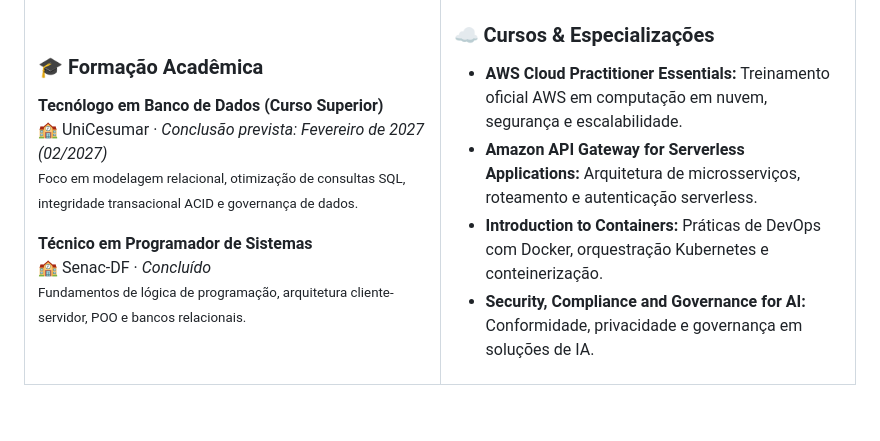
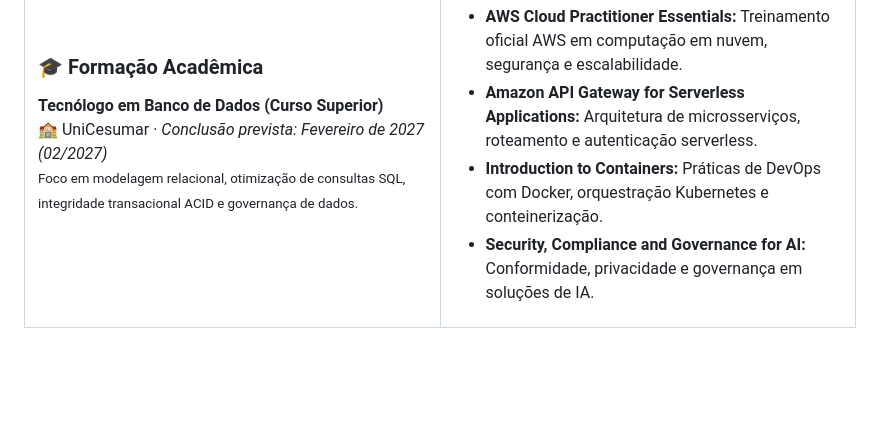
Before and after one commit to davifeels/davifeels, a Markdown page: README.md, the part around the change. Drawn GitHub-style; blank space fills up the shorter version.

Commit message:
fix: remove formacao tecnica Senac-DF mantendo foco em graduacao UniCesumar

```diff
--- a/README.md
+++ b/README.md
@@ -332,11 +332,6 @@ Autor e desenvolvedor do **[PuffsZone](https://puffszone.tech)**, sistema comple
         🏫 UniCesumar · <em>Conclusão prevista: Fevereiro de 2027 (02/2027)</em><br>
         <small>Foco em modelagem relacional, otimização de consultas SQL, integridade transacional ACID e governança de dados.</small>
       </p>
-      <p>
-        <strong>Técnico em Programador de Sistemas</strong><br>
-        🏫 Senac-DF · <em>Concluído</em><br>
-        <small>Fundamentos de lógica de programação, arquitetura cliente-servidor, POO e bancos relacionais.</small>
-      </p>
     </td>
     <td width="50%" valign="top">
       <h3>☁️ Cursos & Especializações</h3>
```
